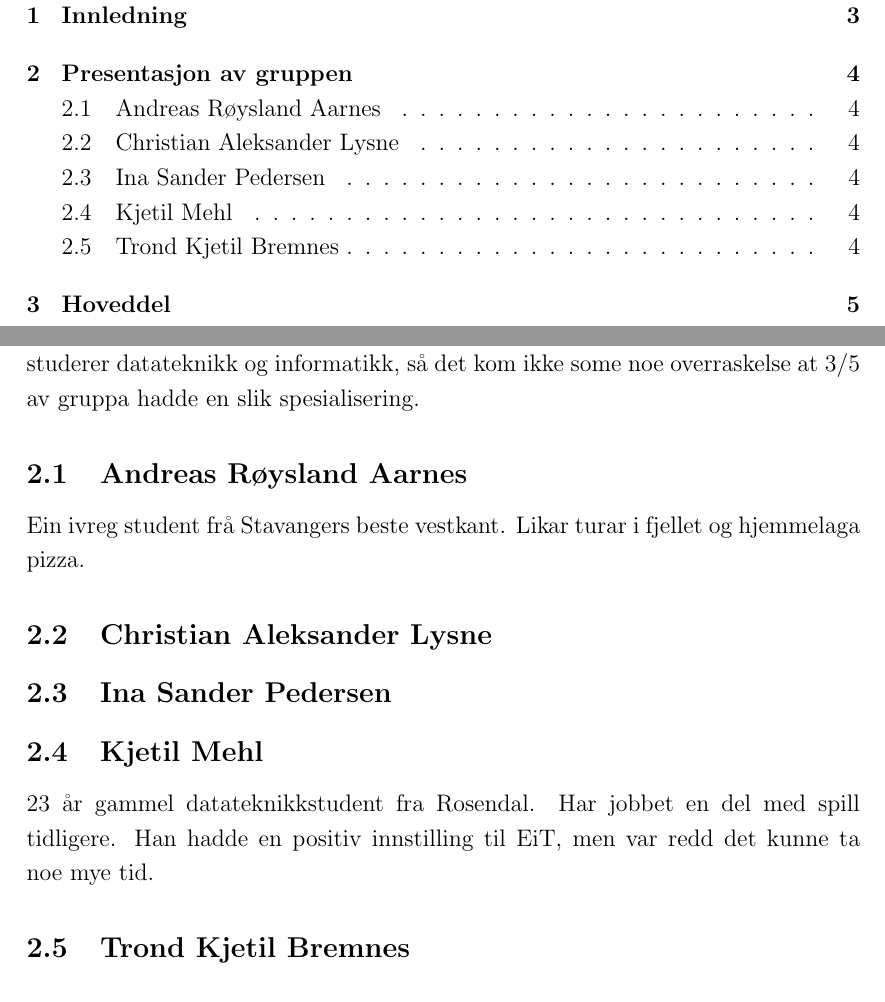
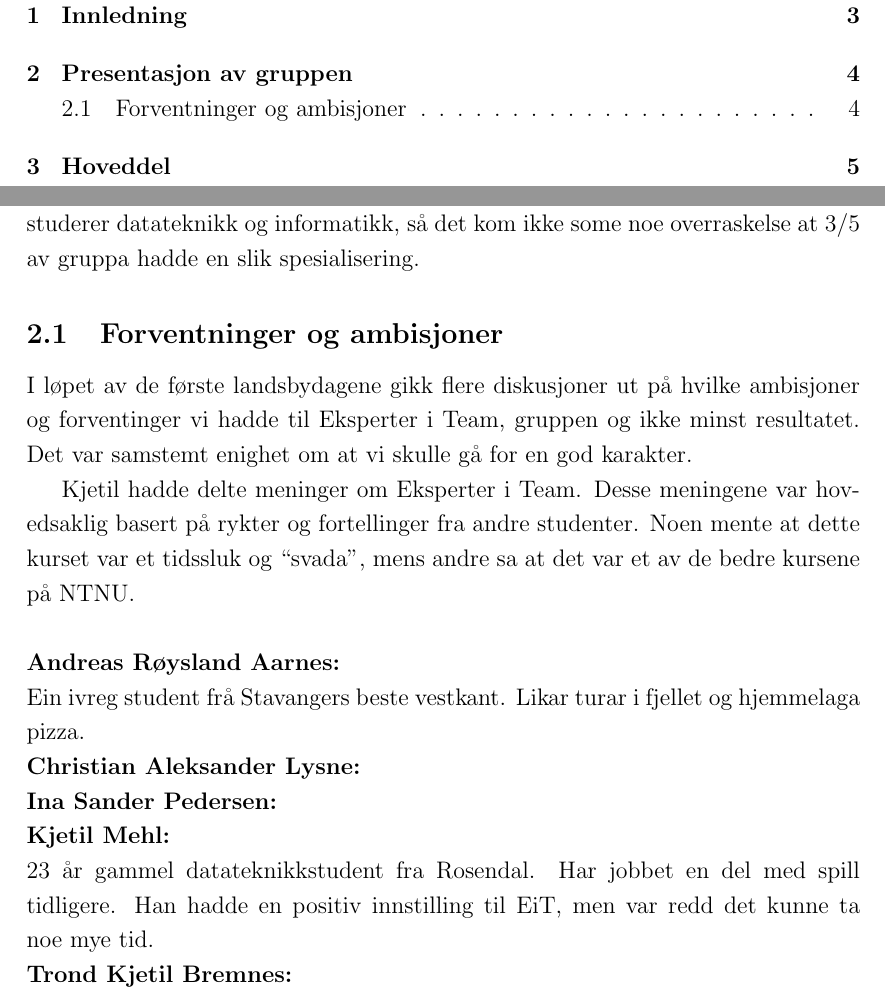
Before and after one commit to aspic/Garbage-Alert, a LaTeX paper (latex/Rapport.tex, which reads latex/gruppen.tex): two parts of pages 3 and 6 of 10, joined at a grey line, cut so that both start at the same text. Compiled offline with pdfLaTeX.

Commit message:
Added some text, and created makefile for my own convenience.

```diff
--- a/latex/gruppen.tex
+++ b/latex/gruppen.tex
@@ -3,15 +3,25 @@
 studenter som studerer datateknikk og informatikk, så det kom ikke some
 noe overraskelse at 3/5 av gruppa hadde en slik spesialisering.
 
-\subsection{Andreas Røysland Aarnes}
-Ein ivreg student frå Stavangers beste vestkant. Likar turar i fjellet og hjemmelaga pizza.
-\subsection{Christian Aleksander Lysne}
+\subsection{Forventninger og ambisjoner}
+I løpet av de første landsbydagene gikk flere diskusjoner ut på hvilke
+ambisjoner og forventinger vi hadde til Eksperter i Team, gruppen og
+ikke minst resultatet. Det var samstemt enighet om at vi skulle gå for
+en god karakter.
 
-\subsection{Ina Sander Pedersen}
-
-\subsection{Kjetil Mehl}
+Kjetil hadde delte meninger om Eksperter i Team. Desse meningene var
+hovedsaklig basert på rykter og fortellinger fra andre studenter. Noen
+mente at dette kurset var et tidssluk og ``svada'', mens andre sa at det
+var et av de bedre kursene på NTNU.
+\\
+\\
+\textbf{Andreas Røysland Aarnes:}\\
+Ein ivreg student frå Stavangers beste vestkant. Likar turar i fjellet
+og hjemmelaga pizza.\\
+\textbf{Christian Aleksander Lysne:}\\
+\textbf{Ina Sander Pedersen:}\\
+\textbf{Kjetil Mehl:}\\
 23 år gammel datateknikkstudent fra Rosendal. Har jobbet en del med
 spill tidligere. Han hadde en positiv innstilling til EiT, men var
-redd det kunne ta noe mye tid.
-
-\subsection{Trond Kjetil Bremnes}
+redd det kunne ta noe mye tid.\\
+\textbf{Trond Kjetil Bremnes:}\\
```
Also changed, not shown: latex/Makefile (added).
